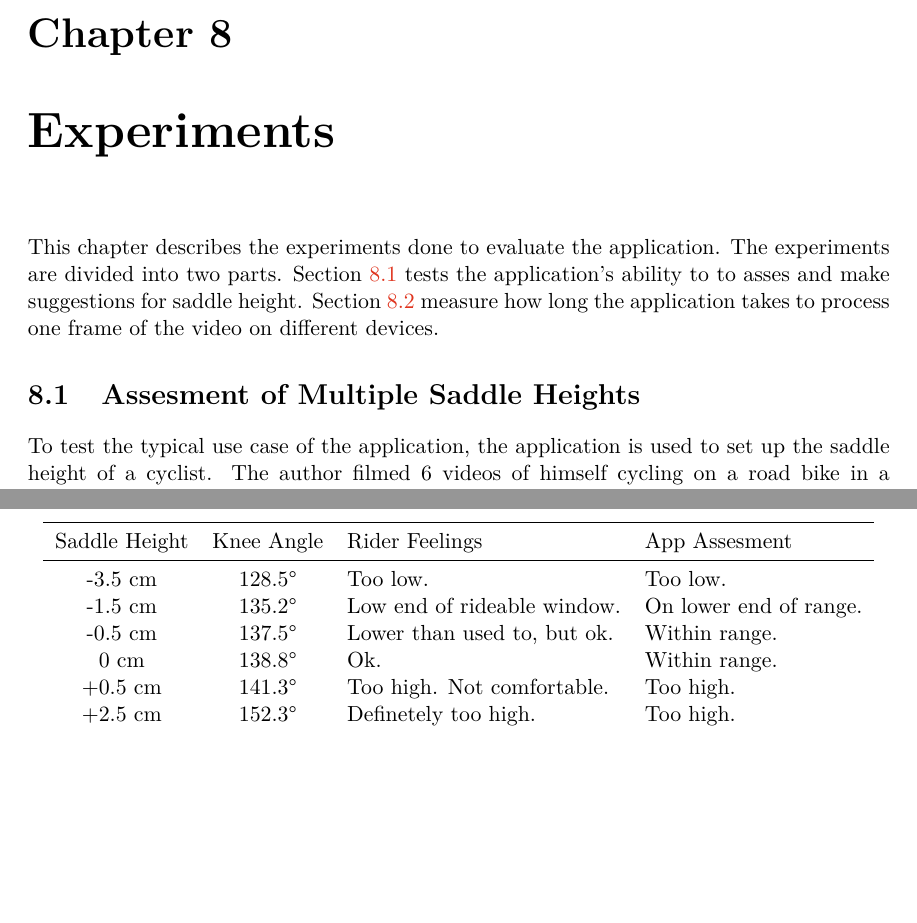
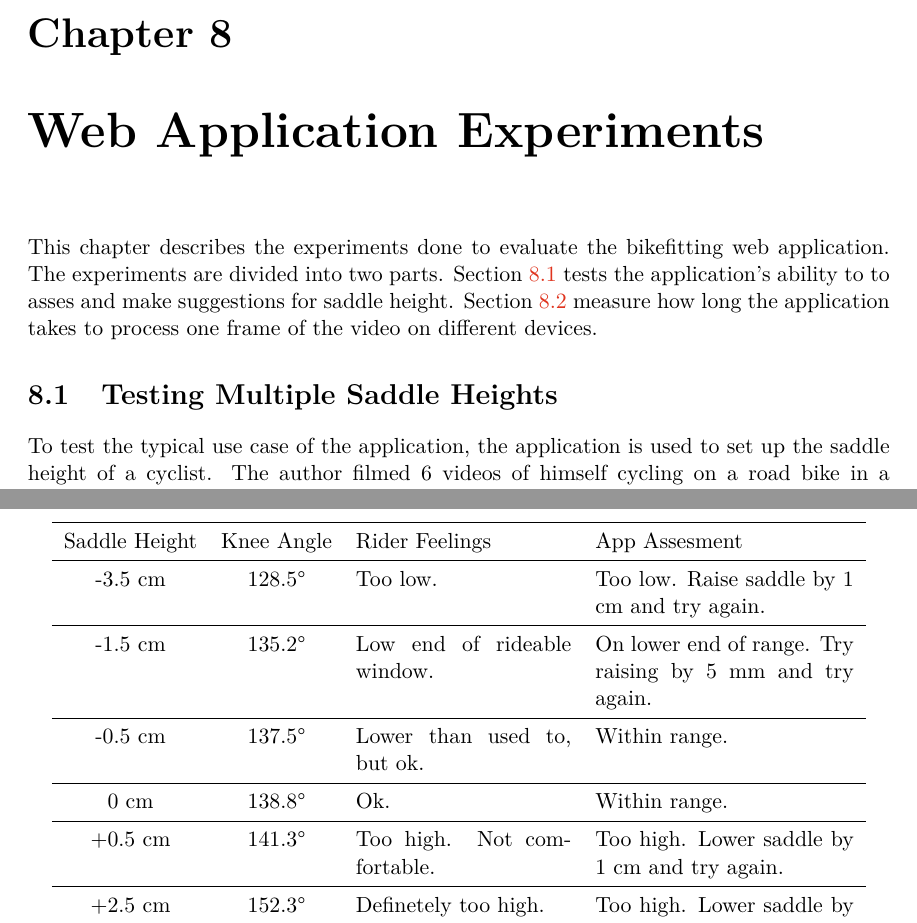
Before and after one commit to vlasakjiri/Diplomova-Prace-Bikefit, a LaTeX thesis (projekt.tex, which reads projekt-01-kapitoly-chapters-en.tex): two parts of pages 57 and 58 of 64, joined at a grey line, cut so that both start at the same text, the shorter picture padded with empty space. Compiled offline with pdfLaTeX.

Commit message:
improved saddle height table

```diff
--- a/projekt-01-kapitoly-chapters-en.tex
+++ b/projekt-01-kapitoly-chapters-en.tex
@@ -1085,12 +1085,12 @@ This is why, to get the current frame index, the application saves the frame tim
 
 %%%%%%%%%%%%%%%%%%%%%%%%%%%%%%%%%%%%%%
 
-\chapter{Experiments}
+\chapter{Web Application Experiments}
 \label{experiments}
 
-This chapter describes the experiments done to evaluate the application. The experiments are divided into two parts. Section \ref{assesment_of_multiple_saddle_heights} tests the application's ability to to asses and make suggestions for saddle height. Section \ref{speed_of_the_video_processing} measure how long the application takes to process one frame of the video on different devices.
+This chapter describes the experiments done to evaluate the bikefitting web application. The experiments are divided into two parts. Section \ref{assesment_of_multiple_saddle_heights} tests the application's ability to to asses and make suggestions for saddle height. Section \ref{speed_of_the_video_processing} measure how long the application takes to process one frame of the video on different devices.
 
-\section{Assesment of Multiple Saddle Heights}
+\section{Testing Multiple Saddle Heights}
 \label{assesment_of_multiple_saddle_heights}
 To test the typical use case of the application, the application is used to set up the saddle height of a cyclist. The author filmed 6 videos of himself cycling on a road bike in a stationary trainer with various saddle heights. The saddle heights ranged from 3.5 cm lower than the usual saddle height to 2.5 cm higher than the usual saddle height. The goal of this test is to see if the measured knee angle at the bottom of the pedal stroke, which is the main measurement used to determine the saddle height, correctly increases with the saddle height and if the application recommended angles correspond to the feelings of the author about the saddle heights.
 
@@ -1104,16 +1104,21 @@ Table \ref{tab:saddle_height_setup} shows the results of the test. The measured
 \begin{table}[htbp]
 
     \centering
-    \begin{tabular}{c c l l}
+    \begin{tabular}{c c p{0.25\textwidth} p{0.3\textwidth}}
         \toprule
-        Saddle Height & Knee Angle & Rider Feelings              & App Assesment          \\
+        Saddle Height & Knee Angle & Rider Feelings              & App Assesment                                              \\
         \midrule
-        -3.5 cm       & 128.5°     & Too low.                    & Too low.               \\
-        -1.5 cm       & 135.2°     & Low end of rideable window. & On lower end of range. \\
-        -0.5 cm       & 137.5°     & Lower than used to, but ok. & Within range.          \\
-        0 cm          & 138.8°     & Ok.                         & Within range.          \\
-        +0.5 cm       & 141.3°     & Too high. Not comfortable.  & Too high.              \\
-        +2.5 cm       & 152.3°     & Definetely too high.        & Too high.              \\
+        -3.5 cm       & 128.5°     & Too low.                    & Too low. Raise saddle by 1 cm and try again.               \\
+        \midrule
+        -1.5 cm       & 135.2°     & Low end of rideable window. & On lower end of range. Try raising by 5 mm and try again. \\
+        \midrule
+        -0.5 cm       & 137.5°     & Lower than used to, but ok. & Within range.                                              \\
+        \midrule
+        0 cm          & 138.8°     & Ok.                         & Within range.                                              \\
+        \midrule
+        +0.5 cm       & 141.3°     & Too high. Not comfortable.  & Too high. Lower saddle by 1 cm and try again.              \\
+        \midrule
+        +2.5 cm       & 152.3°     & Definetely too high.        & Too high. Lower saddle by 1 cm and try again.              \\
         \bottomrule
     \end{tabular}
     \caption{Results of the saddle height setup test. The measured knee angle at the bottom of the pedal stroke, the recommended knee angle and the feelings of the author about the saddle height are shown for each video.}
```
